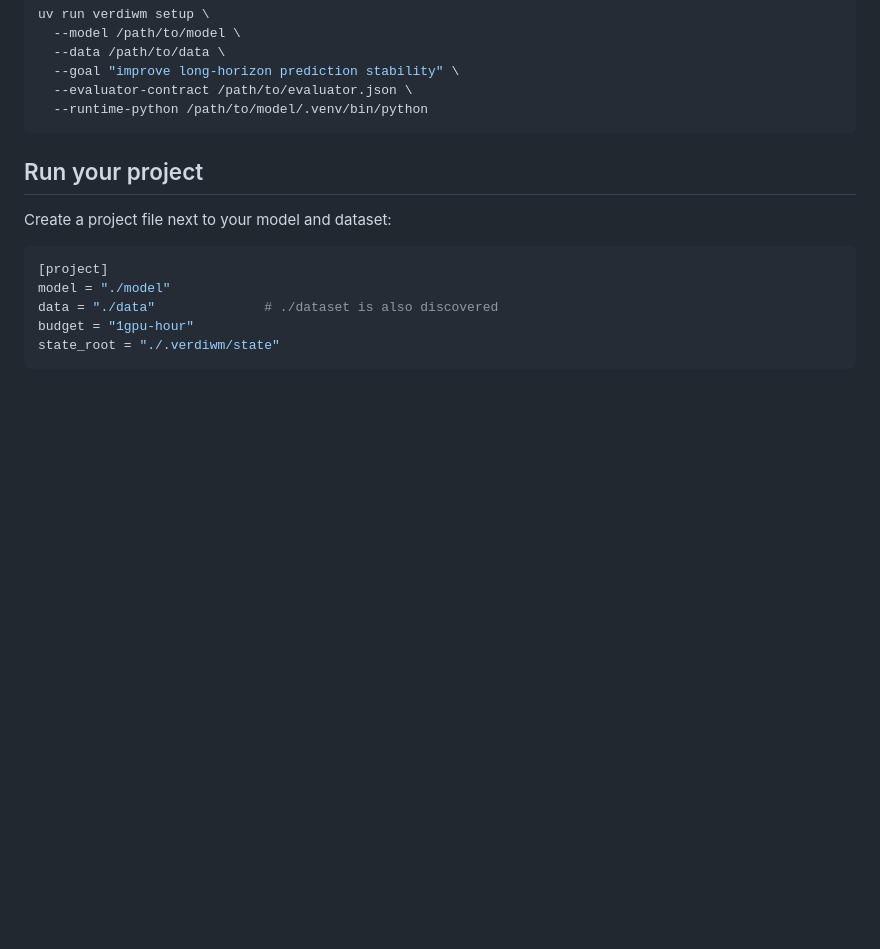
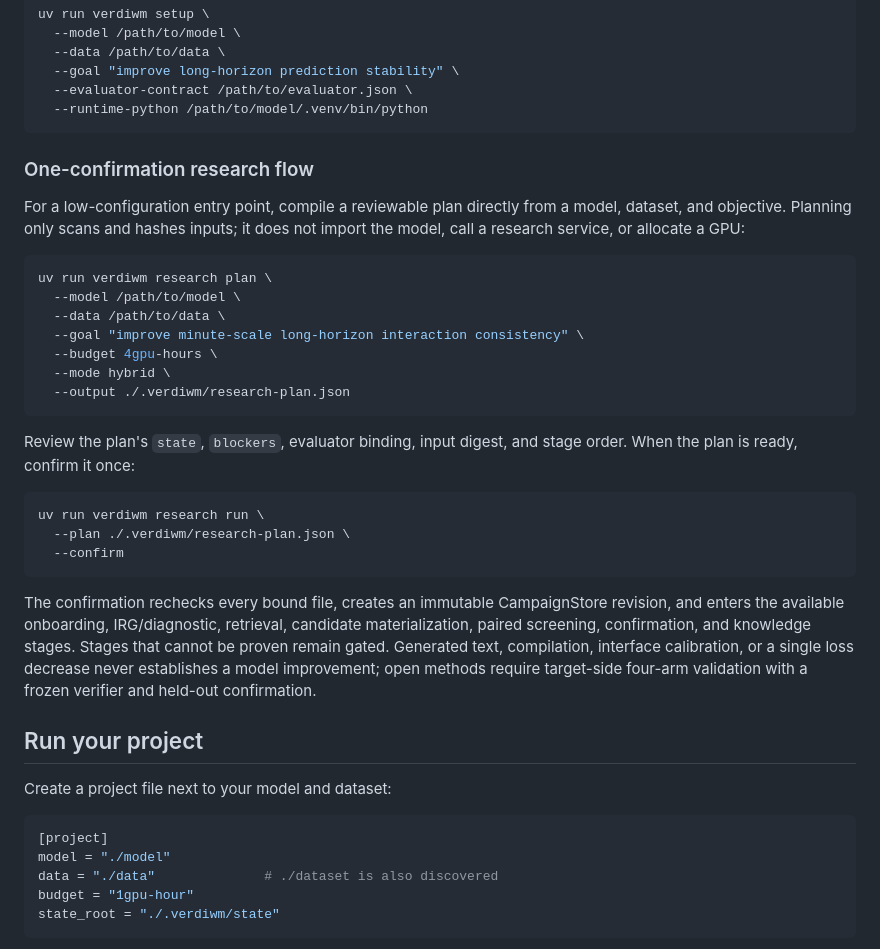
Before and after one commit to littlamber/VerdiWM, a Markdown page: README.md, the part around the change. Drawn GitHub-style; blank space fills up the shorter version.

Commit message:
docs: document one-confirmation research flow

````diff
--- a/README.md
+++ b/README.md
@@ -87,6 +87,39 @@ uv run verdiwm setup \
   --evaluator-contract /path/to/evaluator.json \
   --runtime-python /path/to/model/.venv/bin/python
 ```
+
+### One-confirmation research flow
+
+For a low-configuration entry point, compile a reviewable plan directly from a
+model, dataset, and objective. Planning only scans and hashes inputs; it does
+not import the model, call a research service, or allocate a GPU:
+
+```bash
+uv run verdiwm research plan \
+  --model /path/to/model \
+  --data /path/to/data \
+  --goal "improve minute-scale long-horizon interaction consistency" \
+  --budget 4gpu-hours \
+  --mode hybrid \
+  --output ./.verdiwm/research-plan.json
+```
+
+Review the plan's `state`, `blockers`, evaluator binding, input digest, and
+stage order. When the plan is ready, confirm it once:
+
+```bash
+uv run verdiwm research run \
+  --plan ./.verdiwm/research-plan.json \
+  --confirm
+```
+
+The confirmation rechecks every bound file, creates an immutable CampaignStore
+revision, and enters the available onboarding, IRG/diagnostic, retrieval,
+candidate materialization, paired screening, confirmation, and knowledge stages.
+Stages that cannot be proven remain gated. Generated text, compilation, interface
+calibration, or a single loss decrease never establishes a model improvement;
+open methods require target-side four-arm validation with a frozen verifier and
+held-out confirmation.
 
 ## Run your project
 
````
